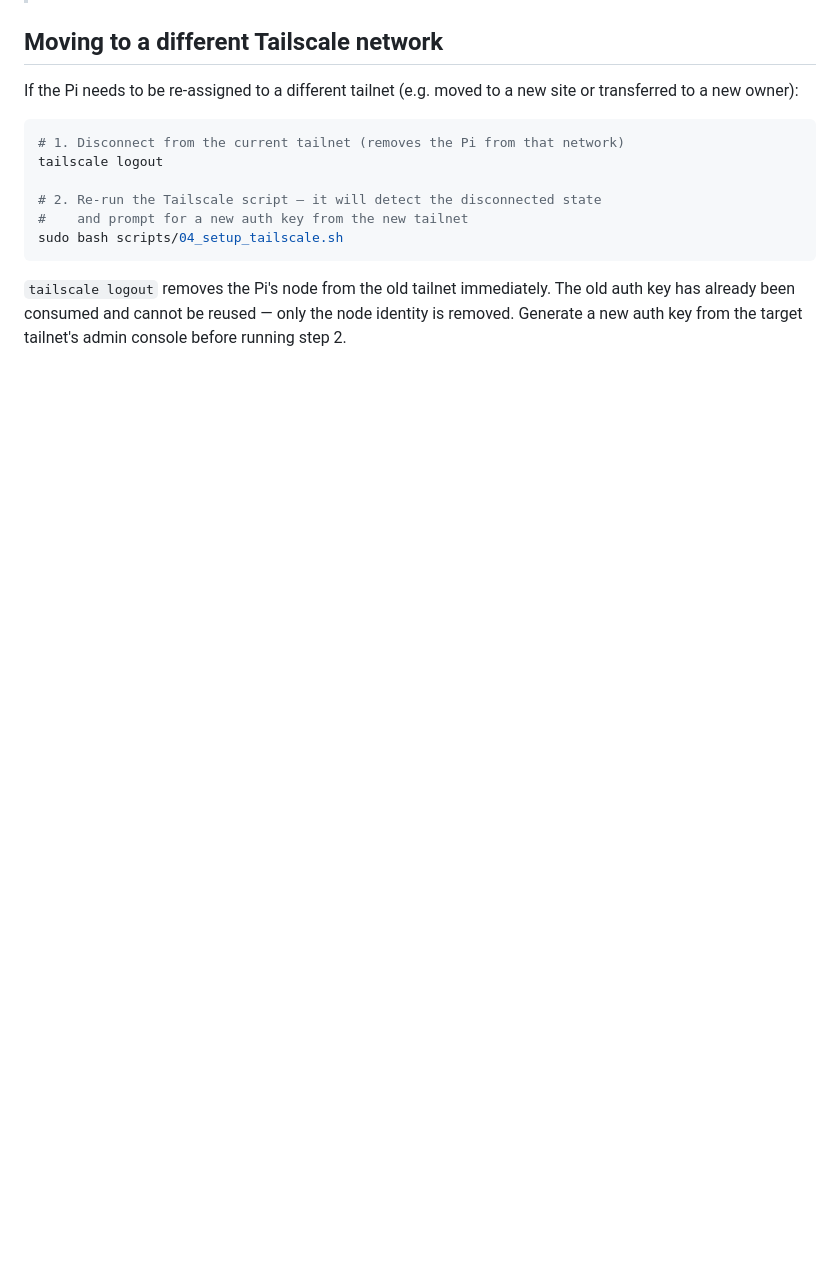
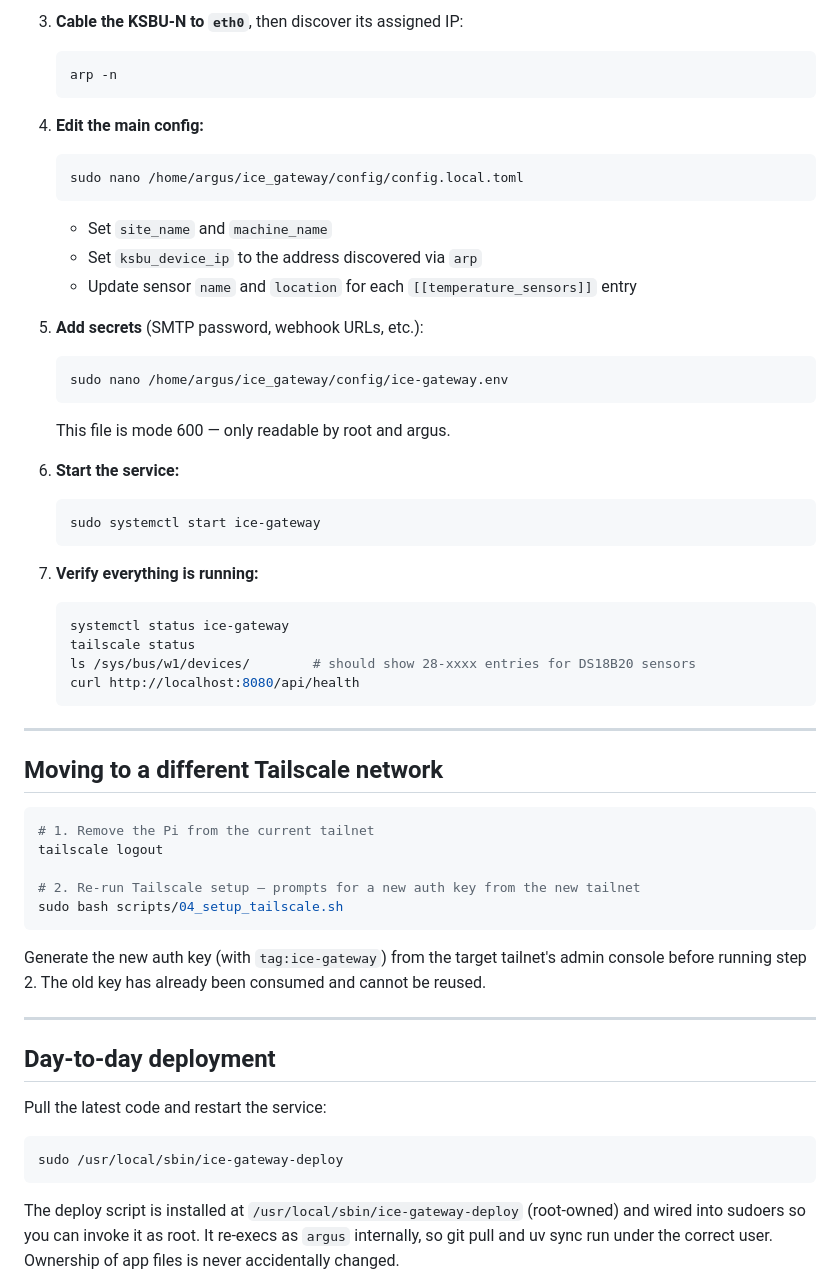
Before and after one commit to conradstorz/Scotsman_Monitor, a Markdown page: README.md, the part around one of its changes. GitHub-like rendering; blank space fills up the shorter version.

````diff
--- a/README.md
+++ b/README.md
@@ -54,19 +131,58 @@ No git required on the Pi — the bootstrap installs it if missing, clones the r
+3. **Cable the KSBU-N to `eth0`**, then discover its assigned IP:
+   ```bash
+   arp -n
+   ```
+
+4. **Edit the main config:**
+   ```bash
+   sudo nano /home/argus/ice_gateway/config/config.local.toml
+   ```
+   - Set `site_name` and `machine_name`
+   - Set `ksbu_device_ip` to the address discovered via `arp`
+   - Update sensor `name` and `location` for each `[[temperature_sensors]]` entry
+
+5. **Add secrets** (SMTP password, webhook URLs, etc.):
+   ```bash
+   sudo nano /home/argus/ice_gateway/config/ice-gateway.env
+   ```
+   This file is mode 600 — only readable by root and argus.
+
+6. **Start the service:**
+   ```bash
+   sudo systemctl start ice-gateway
+   ```
+
+7. **Verify everything is running:**
+   ```bash
+   systemctl status ice-gateway
+   tailscale status
+   ls /sys/bus/w1/devices/        # should show 28-xxxx entries for DS18B20 sensors
+   curl http://localhost:8080/api/health
+   ```
+
+---
 
 ## Moving to a different Tailscale network
 
-If the Pi needs to be re-assigned to a different tailnet (e.g. moved to a new
-site or transferred to a new owner):
-
 ```bash
-# 1. Disconnect from the current tailnet (removes the Pi from that network)
+# 1. Remove the Pi from the current tailnet
 tailscale logout
 
-# 2. Re-run the Tailscale script — it will detect the disconnected state
-#    and prompt for a new auth key from the new tailnet
+# 2. Re-run Tailscale setup — prompts for a new auth key from the new tailnet
 sudo bash scripts/04_setup_tailscale.sh
 ```
 
-`tailscale logout` removes the Pi's node from the old tailnet immediately.
-The old auth key has already been consumed and cannot be reused — only the
-node identity is removed. Generate a new auth key from the target tailnet's
-admin console before running step 2.
+Generate the new auth key (with `tag:ice-gateway`) from the target tailnet's admin console before running step 2. The old key has already been consumed and cannot be reused.
+
+---
+
+## Day-to-day deployment
+
+Pull the latest code and restart the service:
+
+```bash
+sudo /usr/local/sbin/ice-gateway-deploy
+```
+
+The deploy script is installed at `/usr/local/sbin/ice-gateway-deploy` (root-owned) and wired into sudoers so you can invoke it as root. It re-execs as `argus` internally, so git pull and uv sync run under the correct user. Ownership of app files is never accidentally changed.
+
````
Also changed, not shown: other parts of README.md (+176 -82 lines).
